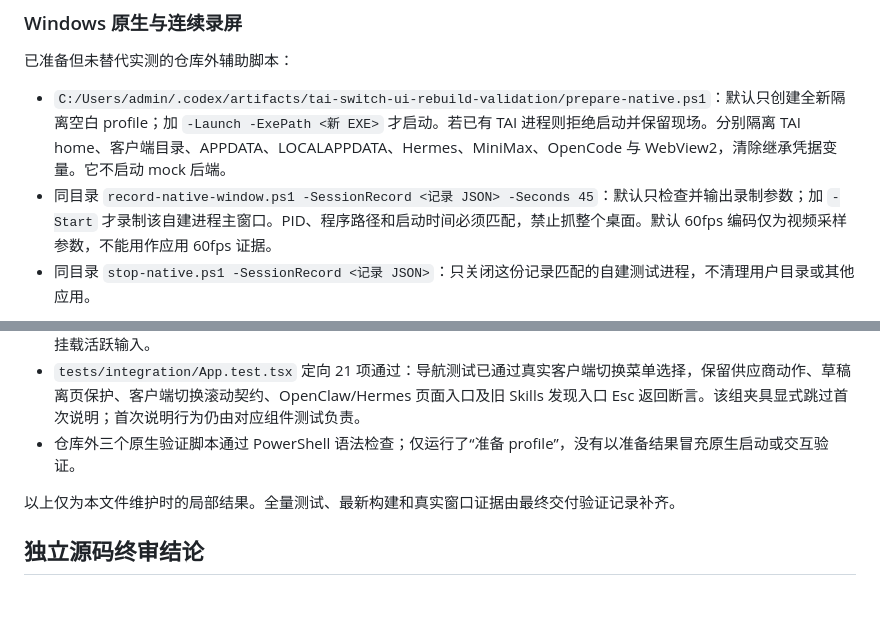
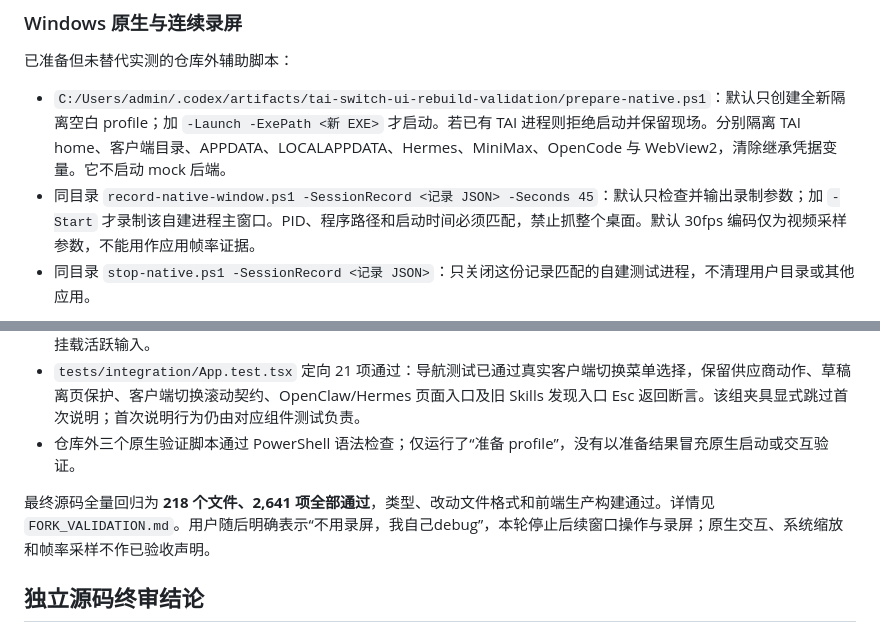
Before and after one commit to treasureGrove/LoliCode, a Markdown page: docs/UI_REBUILD_COVERAGE.md, 2 parts joined by grey strips. Rendered like a GitHub page; blank space fills up the shorter version.

Commit message:
Record final motion regression and user debug scope

```diff
--- a/docs/UI_REBUILD_COVERAGE.md
+++ b/docs/UI_REBUILD_COVERAGE.md
@@ -83,7 +83,7 @@ pnpm exec vite --config C:/Users/admin/.codex/artifacts/tai-switch-ui-rebuild-pr
 已准备但未替代实测的仓库外辅助脚本：
 
 - `C:/Users/admin/.codex/artifacts/tai-switch-ui-rebuild-validation/prepare-native.ps1`：默认只创建全新隔离空白 profile；加 `-Launch -ExePath <新 EXE>` 才启动。若已有 TAI 进程则拒绝启动并保留现场。分别隔离 TAI home、客户端目录、APPDATA、LOCALAPPDATA、Hermes、MiniMax、OpenCode 与 WebView2，清除继承凭据变量。它不启动 mock 后端。
-- 同目录 `record-native-window.ps1 -SessionRecord <记录 JSON> -Seconds 45`：默认只检查并输出录制参数；加 `-Start` 才录制该自建进程主窗口。PID、程序路径和启动时间必须匹配，禁止抓整个桌面。默认 60fps 编码仅为视频采样参数，不能用作应用 60fps 证据。
+- 同目录 `record-native-window.ps1 -SessionRecord <记录 JSON> -Seconds 45`：默认只检查并输出录制参数；加 `-Start` 才录制该自建进程主窗口。PID、程序路径和启动时间必须匹配，禁止抓整个桌面。默认 30fps 编码仅为视频采样参数，不能用作应用帧率证据。
 - 同目录 `stop-native.ps1 -SessionRecord <记录 JSON>`：只关闭这份记录匹配的自建测试进程，不清理用户目录或其他应用。
 
 原生 GUI 使用 `computer-use` skill 的 `@oai/sky`，由 `node_repl` 导入；先读取对应 `SKILL.md`、`docs/guidance.md`、`api.md`、`confirmations.md`。通过 `list_apps` / `list_windows` 选择实际返回的唯一测试窗口，每次按“观察 → 一次操作 → 刷新”执行。不要把 `mcp__cua_repl` 中禁用的 native surface 误判为整个 Windows Computer Use 不可用；不要另写 PowerShell UI Automation 与它混用。
@@ -112,7 +112,7 @@ pnpm exec tauri build --bundles nsis --config src-tauri/tauri.test.conf.json
 - `tests/integration/App.test.tsx` 定向 21 项通过：导航测试已通过真实客户端切换菜单选择，保留供应商动作、草稿离页保护、客户端切换滚动契约、OpenClaw/Hermes 页面入口及旧 Skills 发现入口 Esc 返回断言。该组夹具显式跳过首次说明；首次说明行为仍由对应组件测试负责。
 - 仓库外三个原生验证脚本通过 PowerShell 语法检查；仅运行了“准备 profile”，没有以准备结果冒充原生启动或交互验证。
 
-以上仅为本文件维护时的局部结果。全量测试、最新构建和真实窗口证据由最终交付验证记录补齐。
+最终源码全量回归为 **218 个文件、2,641 项全部通过**，类型、改动文件格式和前端生产构建通过。详情见 `FORK_VALIDATION.md`。用户随后明确表示“不用录屏，我自己debug”，本轮停止后续窗口操作与录屏；原生交互、系统缩放和帧率采样不作已验收声明。
 
 ## 独立源码终审结论
 
```
Also changed, not shown: FORK_VALIDATION.md (+22 -0 lines).
